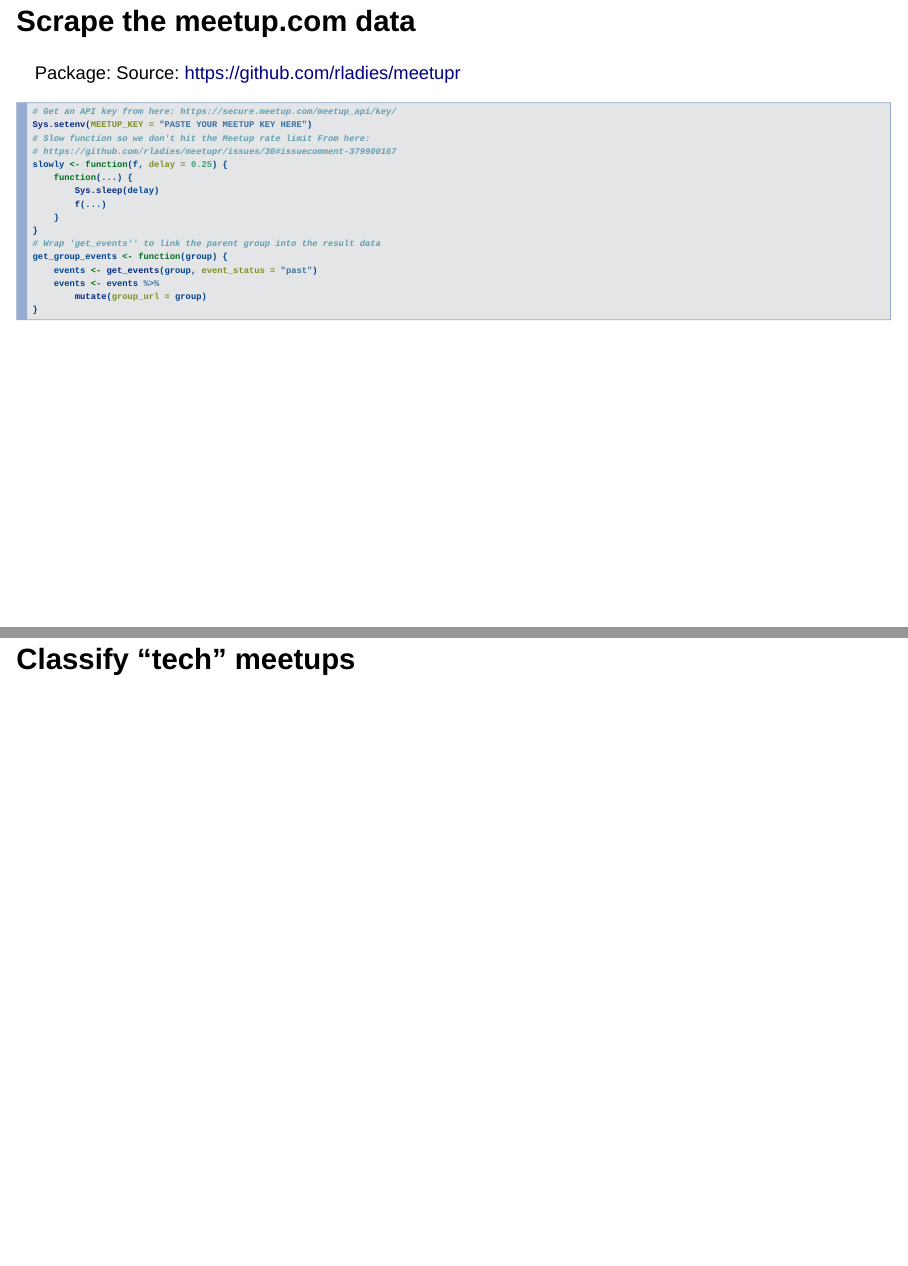
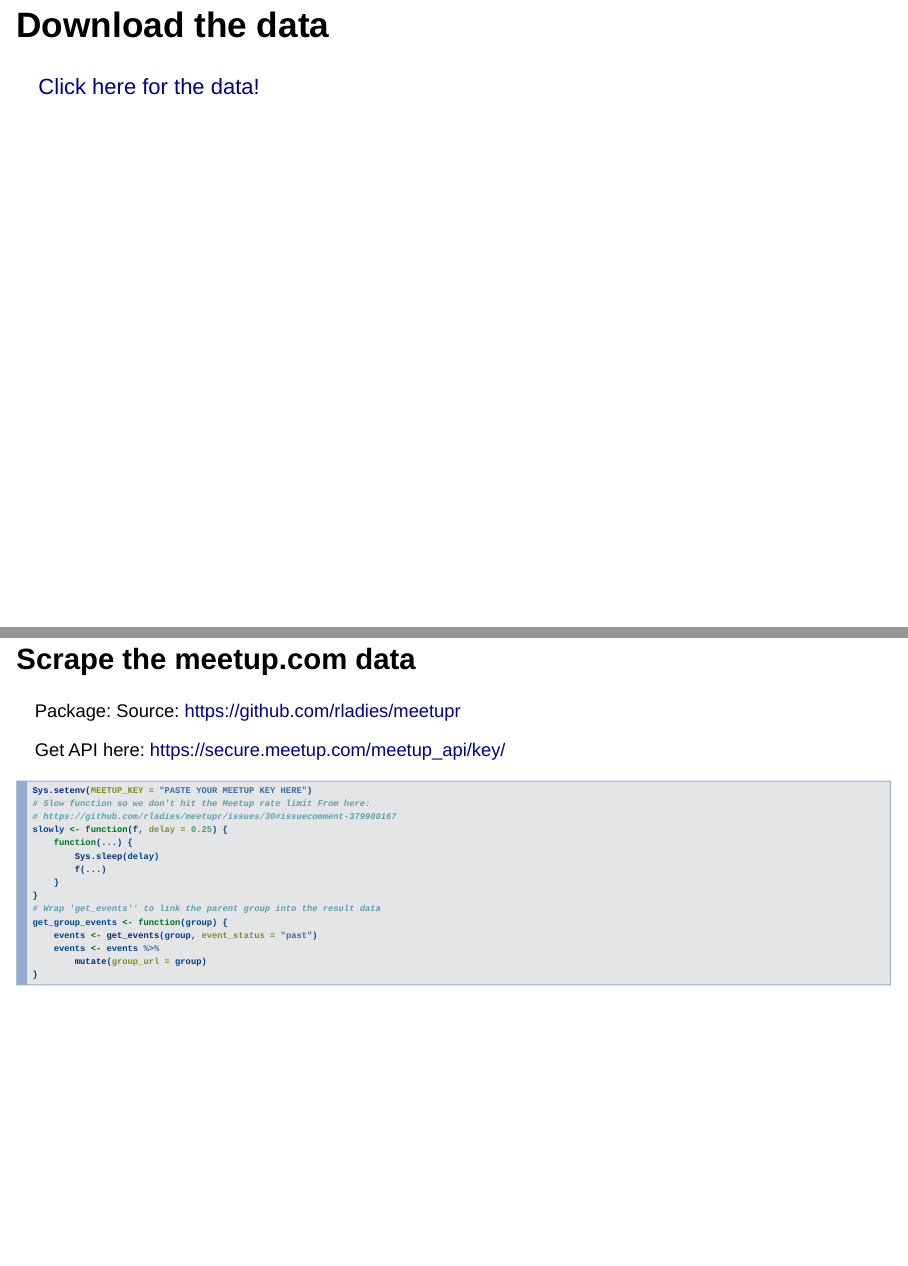
Before and after one commit to rladies/meetup-presentations_montreal, an R Markdown document (20190319_women-tech/20190321-meetup-slides-women-tech.Rmd): pages 6 and 7 of 23 before the commit and pages 6 and 7 of 24 after it, joined at a grey line. Rendered offline with R 4.5, knitr and Pandoc, with nearby package versions; the code chunks are not run, so their results and figures are left out; drawn as Slidy slides in place of the format the file asks for.

Commit message:
added links to data

````diff
--- a/20190319_women-tech/20190321-meetup-slides-women-tech.Rmd
+++ b/20190319_women-tech/20190321-meetup-slides-women-tech.Rmd
@@ -59,13 +58,19 @@ We collected data from several sources
         ILOSTAT database
 
 
+## Download the data {.flexbox .vcenter}
+
+
+[Click here for the data!](https://github.com/rladies/meetup-presentations_montreal/releases/download/20190321/data.zip)
 
 ## Scrape the meetup.com data {.smaller}
 
 Package: Source: https://github.com/rladies/meetupr
 
+Get API here: https://secure.meetup.com/meetup_api/key/
+
 ```{r meetup-data, eval = FALSE, tidy = TRUE}
-# Get an API key from here: https://secure.meetup.com/meetup_api/key/
+
 Sys.setenv(MEETUP_KEY = "PASTE YOUR MEETUP KEY HERE")
 # Slow function so we don't hit the Meetup rate limit
 # From here: https://github.com/rladies/meetupr/issues/30#issuecomment-379900167
````
Also changed, not shown: 20190319_women-tech/20190321-meetup-slides-women-tech.html, 20190319_women-tech/20190321-meetup-slides-women-tech.Rmd (1 more changed lines), 1 other file.
